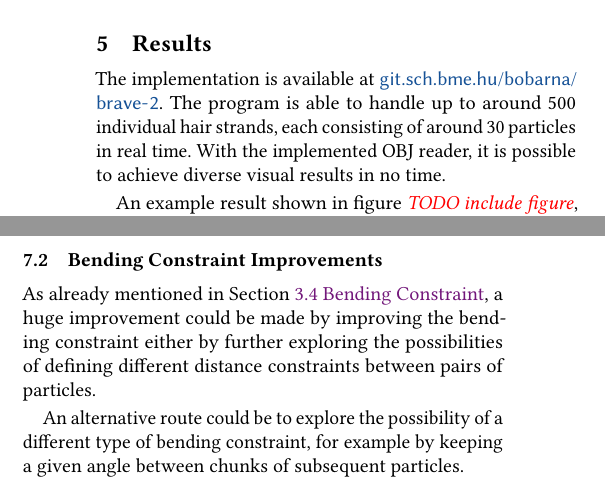
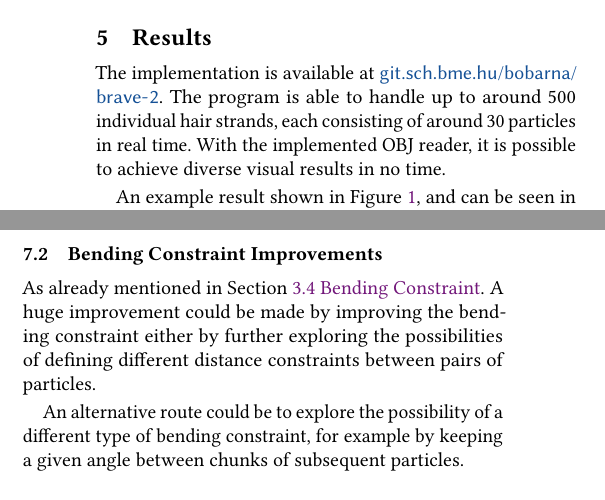
Before and after one commit to bobarna/brave-2, a LaTeX paper (docs/documentation.tex): two parts of the columns of page 6 of 7, joined at a grey line, cut so that both start at the same text. Compiled offline with pdfLaTeX.

Commit message:
included link to videos

```diff
--- a/docs/documentation.tex
+++ b/docs/documentation.tex
@@ -619,10 +619,11 @@ program is able to handle up to around 500 individual hair strands, each
 consisting of around 30 particles in real time. With the implemented OBJ reader,
 it is possible to achieve diverse visual results in no time.
 
-An example result shown in figure \TODO{include figure}, and can be seen in the
-supplementary videos \TODO{Google Drive (?) link with the videos}.
-
-An 8-minute-video was made to supplement this writing. It is accessible at
+An example result shown in Figure \ref{fig:teaser}, and can
+be seen in the supplementary videos
+\href{https://drive.google.com/drive/folders/1n79xSokrBe2lKQixX_DacF7wByXkbpZP?usp=sharing}{available
+here}.\footnote{\url{https://drive.google.com/drive/folders/1n79xSokrBe2lKQixX_DacF7wByXkbpZP?usp=sharing}}
+An 8-minute video was also made to supplement this writing. It is accessible at
 \TODO{link to 8-minute video}
 
 \section{Conclusion}
@@ -654,7 +655,7 @@ line \lineRefSingle{13} of Algorithm~\ref{alg:pbd}.
 
 \subsection{Bending Constraint Improvements}
 As already mentioned in Section \ref{section:bendingConstraint}
-\nameref{section:bendingConstraint}, a huge improvement could be made by
+\nameref{section:bendingConstraint}. A huge improvement could be made by
 improving the bending constraint either by further exploring the possibilities
 of defining different distance constraints between pairs of particles.
 
```
Also changed, not shown: docs/documentation.pdf, 1 other file.
